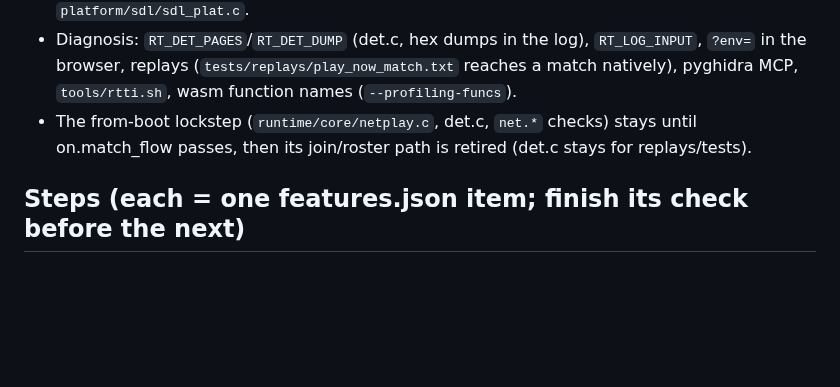
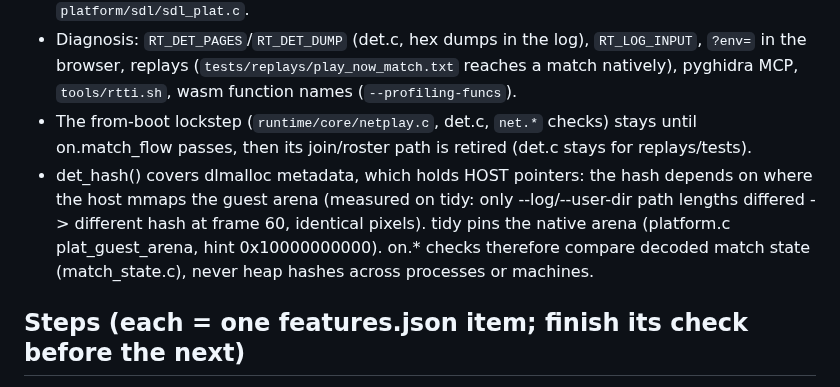
Before and after one commit to IFAKA/rugby08-web, a Markdown page: docs/plans/2026-10-12-online-host-authoritative.md, the part around the change. Drawn GitHub-style; blank space fills up the shorter version.

Commit message:
Plan: heap hashes depend on host arena placement; on.* checks compare decoded match state

```diff
--- a/docs/plans/2026-10-12-online-host-authoritative.md
+++ b/docs/plans/2026-10-12-online-host-authoritative.md
@@ -31,6 +31,11 @@ each friend's own game loads the same match and shows the host's state.
   `tools/rtti.sh`, wasm function names (`--profiling-funcs`).
 - The from-boot lockstep (`runtime/core/netplay.c`, det.c, `net.*` checks) stays until on.match_flow
   passes, then its join/roster path is retired (det.c stays for replays/tests).
+- det_hash() covers dlmalloc metadata, which holds HOST pointers: the hash depends on where the host
+  mmaps the guest arena (measured on tidy: only --log/--user-dir path lengths differed -> different
+  hash at frame 60, identical pixels). tidy pins the native arena (platform.c plat_guest_arena, hint
+  0x10000000000). on.* checks therefore compare decoded match state (match_state.c), never heap
+  hashes across processes or machines.
 
 ## Steps (each = one features.json item; finish its check before the next)
 1. **on.match_map** — find the match in guest memory. Deliverable: `docs/MATCH_STATE.md` +
```
